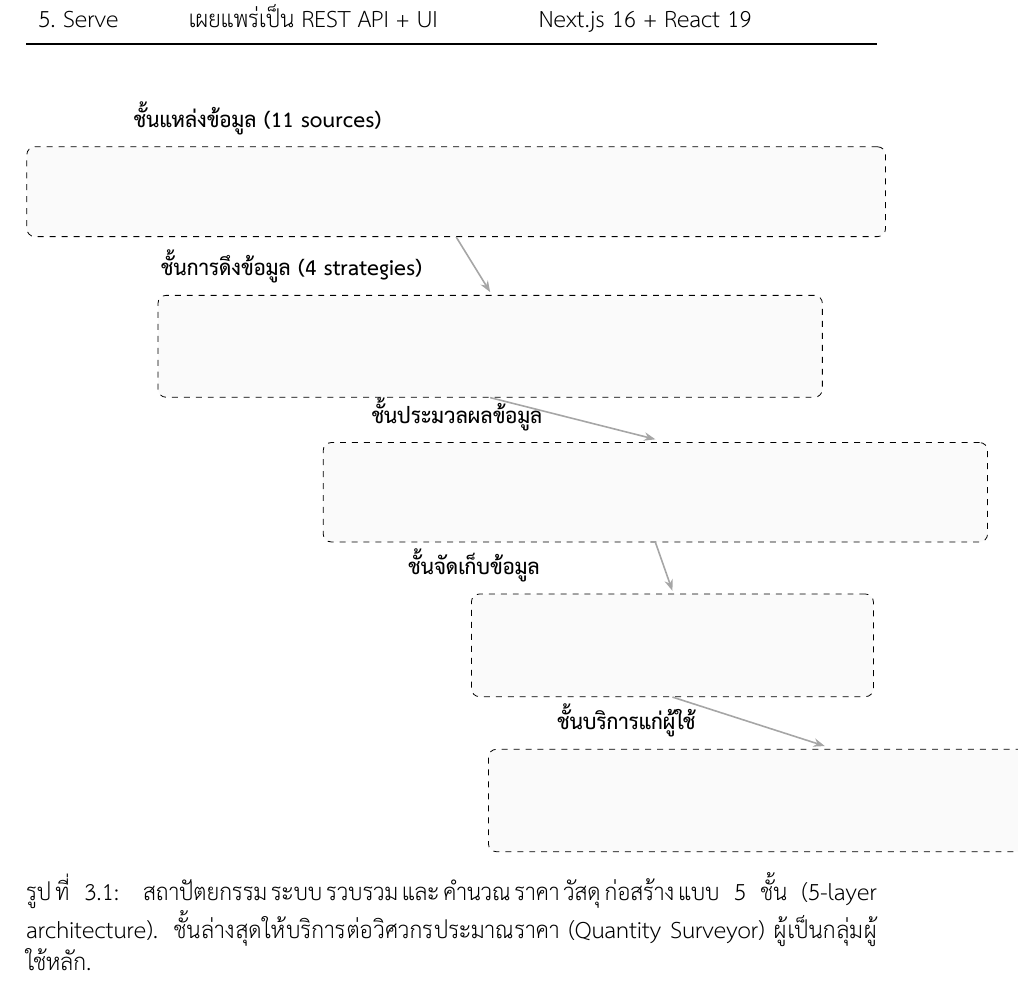
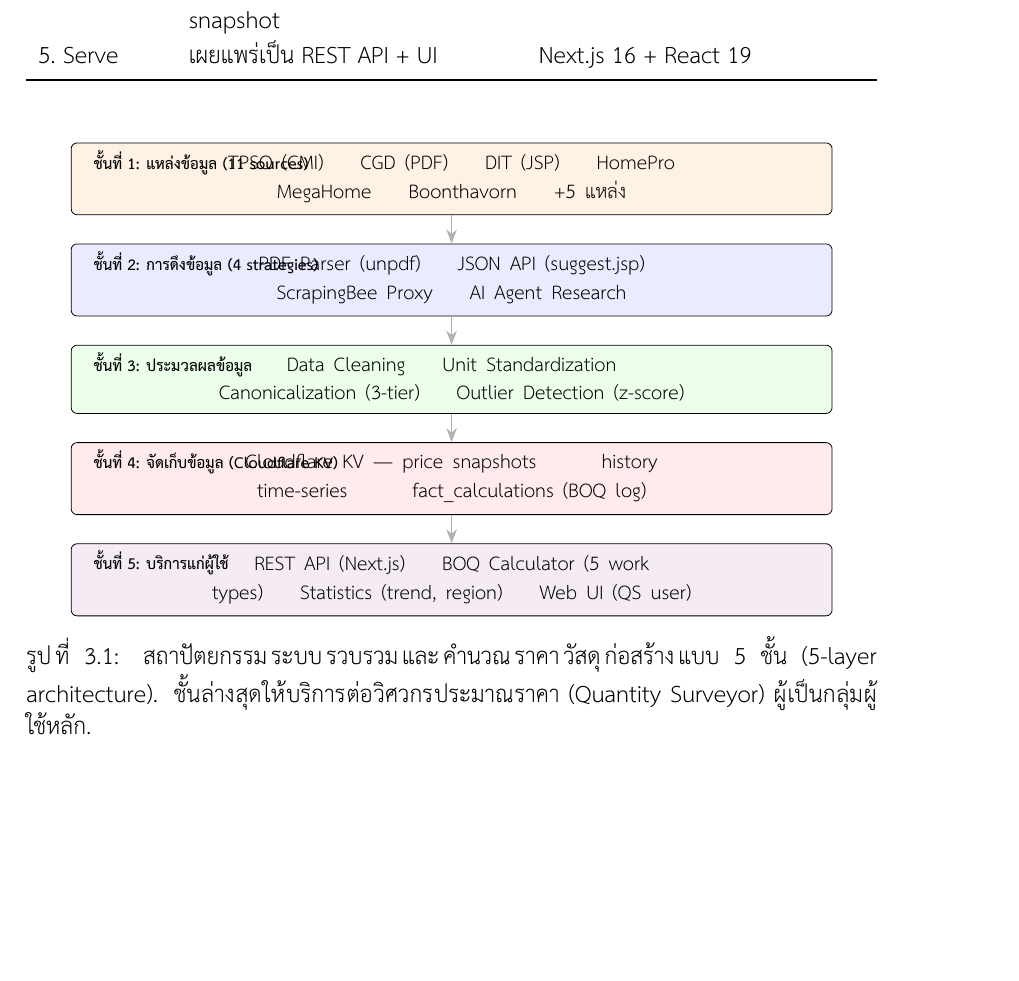
Before and after one commit to Bellero-Advanced/construction-cost-engine, a LaTeX thesis (docs/thesis/main.tex, which reads docs/thesis/figures/architecture-diagram.tex): part of page 28 of 71, cut at the place of the change, the shorter picture padded with empty space. Compiled offline with XeLaTeX.

Commit message:
fix(thesis): rewrite architecture diagram as horizontal layers (fixes clipped figure 3.1)

```diff
--- a/docs/thesis/figures/architecture-diagram.tex
+++ b/docs/thesis/figures/architecture-diagram.tex
@@ -1,54 +1,49 @@
-% figures/architecture-diagram.tex — สถาปัตยกรรมระบบ (TikZ)
+% figures/architecture-diagram.tex — สถาปัตยกรรมระบบ (TikZ, fixed layout)
 \begin{figure}[H]
   \centering
   \begin{tikzpicture}[
     font=\footnotesize,
-    node distance=0.6cm and 0.5cm,
-    box/.style={draw,rounded corners=2pt,minimum height=0.9cm,minimum width=2.4cm,align=center,fill=blue!8},
-    src/.style={draw,rounded corners=2pt,minimum height=0.7cm,minimum width=2.0cm,align=center,fill=orange!12,font=\scriptsize},
-    layer/.style={draw,dashed,rounded corners=4pt,inner sep=8pt,fill=gray!4},
-    arr/.style={-{Stealth[length=2mm]},thick,gray!70},
+    every node/.style={align=center},
+    layer/.style={draw,rounded corners=3pt,minimum height=1.0cm,
+                  text width=13cm,fill=gray!5,inner sep=6pt},
+    lbl/.style={font=\bfseries\scriptsize,anchor=west},
+    arr/.style={-{Stealth[length=2.5mm]},thick,gray!60},
   ]
-    % ── Layer 1: แหล่งข้อมูล ──
-    \node[src] (s1) {TPSO\\(\scriptsize CMI)};
-    \node[src,right=of s1] (s2) {CGD\\(\scriptsize PDF)};
-    \node[src,right=of s2] (s3) {DIT\\(\scriptsize JSP)};
-    \node[src,right=of s3] (s4) {HomePro};
-    \node[src,right=of s4] (s5) {MegaHome};
-    \node[src,right=of s5] (s6) {... +5};
-    \node[layer,fit=(s1)(s2)(s3)(s4)(s5)(s6),label={[font=\bfseries\small,xshift=-3.5cm]ชั้นแหล่งข้อมูล (11 sources)}] (L1) {};
+    % Layer 1
+    \node[layer,fill=orange!10] (L1) at (0,0)
+      {TPSO (CMI) \quad CGD (PDF) \quad DIT (JSP) \quad HomePro \quad MegaHome \quad Boonthavorn \quad +5 แหล่ง};
+    \node[lbl,right=0.2cm of L1.north west,yshift=-0.35cm]
+      {ชั้นที่ 1: แหล่งข้อมูล (11 sources)};
 
-    % ── Layer 2: scrapers ──
-    \node[box,below=1.6cm of s2] (sc1) {PDF Parser\\(unpdf)};
-    \node[box,right=of sc1] (sc2) {JSON API\\(suggest.jsp)};
-    \node[box,right=of sc2] (sc3) {ScrapingBee\\Proxy};
-    \node[box,right=of sc3] (sc4) {Headless\\Browser};
-    \node[layer,fit=(sc1)(sc2)(sc3)(sc4),label={[font=\bfseries\small,xshift=-3.5cm]ชั้นการดึงข้อมูล (4 strategies)}] (L2) {};
+    % Layer 2
+    \node[layer,fill=blue!8,below=0.5cm of L1] (L2)
+      {PDF Parser (unpdf) \quad JSON API (suggest.jsp) \quad ScrapingBee Proxy \quad AI Agent Research};
+    \node[lbl,right=0.2cm of L2.north west,yshift=-0.35cm]
+      {ชั้นที่ 2: การดึงข้อมูล (4 strategies)};
 
-    % ── Layer 3: processing ──
-    \node[box,below=1.5cm of sc2,fill=green!10] (p1) {Cleaning};
-    \node[box,right=of p1,fill=green!10] (p2) {Unit\\Standard.};
-    \node[box,right=of p2,fill=green!10] (p3) {Canonical.\\(3-tier)};
-    \node[box,right=of p3,fill=green!10] (p4) {Outlier\\(z-score)};
-    \node[layer,fit=(p1)(p2)(p3)(p4),label={[font=\bfseries\small,xshift=-3.5cm]ชั้นประมวลผลข้อมูล}] (L3) {};
+    % Layer 3
+    \node[layer,fill=green!8,below=0.5cm of L2] (L3)
+      {Data Cleaning \quad Unit Standardization \quad Canonicalization (3-tier) \quad Outlier Detection (z-score)};
+    \node[lbl,right=0.2cm of L3.north west,yshift=-0.35cm]
+      {ชั้นที่ 3: ประมวลผลข้อมูล};
 
-    % ── Layer 4: storage ──
-    \node[box,below=1.5cm of p2,fill=red!10,minimum width=3.0cm] (kv) {Cloudflare KV\\(price snapshots)};
-    \node[box,right=of kv,fill=red!10,minimum width=3.0cm] (calc) {fact\_calculations\\(BOQ log)};
-    \node[layer,fit=(kv)(calc),label={[font=\bfseries\small,xshift=-3.5cm]ชั้นจัดเก็บข้อมูล}] (L4) {};
+    % Layer 4
+    \node[layer,fill=red!8,below=0.5cm of L3] (L4)
+      {Cloudflare KV — price snapshots \quad\quad history time-series \quad\quad fact\_calculations (BOQ log)};
+    \node[lbl,right=0.2cm of L4.north west,yshift=-0.35cm]
+      {ชั้นที่ 4: จัดเก็บข้อมูล (Cloudflare KV)};
 
-    % ── Layer 5: application ──
-    \node[box,below=1.5cm of kv,fill=violet!10] (api) {REST API\\(Next.js)};
-    \node[box,right=of api,fill=violet!10] (calc2) {BOQ Calc\\(5 work types)};
-    \node[box,right=of calc2,fill=violet!10] (stat) {Statistics\\(trend, region)};
-    \node[box,right=of stat,fill=violet!10] (ui) {Web UI\\(QS user)};
-    \node[layer,fit=(api)(calc2)(stat)(ui),label={[font=\bfseries\small,xshift=-3.5cm]ชั้นบริการแก่ผู้ใช้}] (L5) {};
+    % Layer 5
+    \node[layer,fill=violet!8,below=0.5cm of L4] (L5)
+      {REST API (Next.js) \quad BOQ Calculator (5 work types) \quad Statistics (trend, region) \quad Web UI (QS user)};
+    \node[lbl,right=0.2cm of L5.north west,yshift=-0.35cm]
+      {ชั้นที่ 5: บริการแก่ผู้ใช้};
 
-    % arrows between layers
-    \draw[arr] (L1.south) -- ($(L2.north)+(0,0.05)$);
-    \draw[arr] (L2.south) -- ($(L3.north)+(0,0.05)$);
-    \draw[arr] (L3.south) -- ($(L4.north)+(0,0.05)$);
-    \draw[arr] (L4.south) -- ($(L5.north)+(0,0.05)$);
+    % Arrows
+    \draw[arr] (L1.south) -- (L2.north);
+    \draw[arr] (L2.south) -- (L3.north);
+    \draw[arr] (L3.south) -- (L4.north);
+    \draw[arr] (L4.south) -- (L5.north);
   \end{tikzpicture}
   \caption{สถาปัตยกรรมระบบรวบรวมและคำนวณราคาวัสดุก่อสร้างแบบ 5 ชั้น (5-layer architecture). ชั้นล่างสุดให้บริการต่อวิศวกรประมาณราคา (Quantity Surveyor) ผู้เป็นกลุ่มผู้ใช้หลัก.}
   \label{fig:arch}
```
